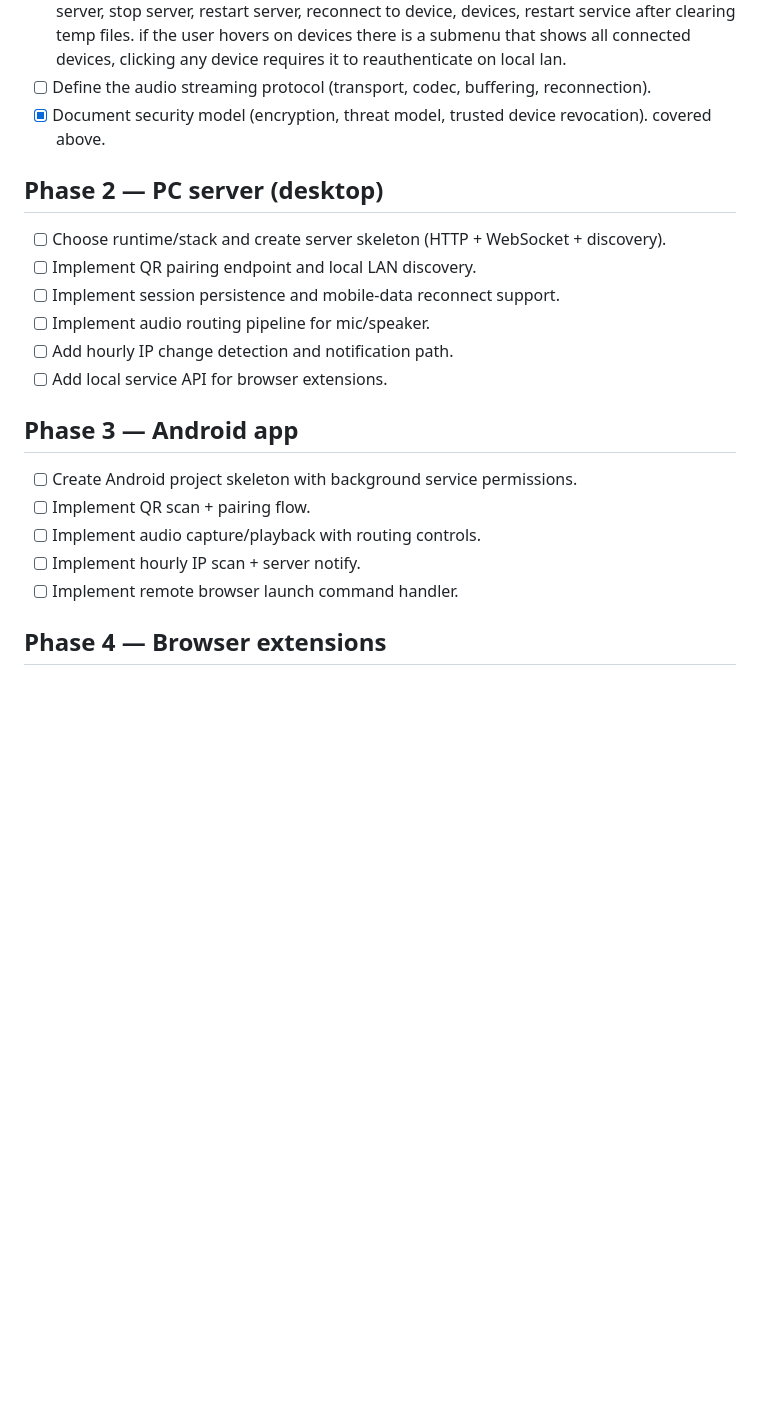
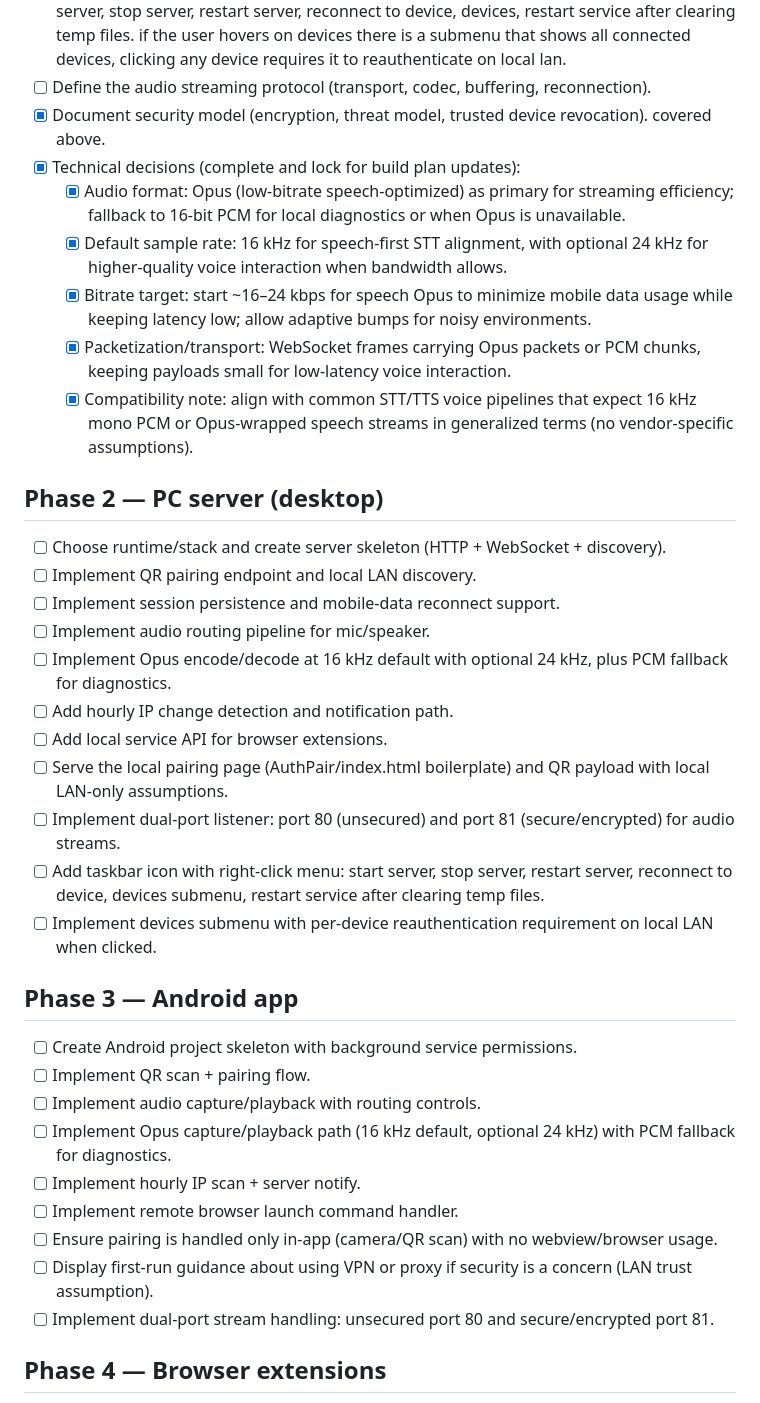
Before and after one commit to quantumbraid/hearddat, a Markdown page: TODO.md, the part around the change. GitHub-like rendering; blank space fills up the shorter version.

Commit message:
Update design details in build plan

```diff
--- a/TODO.md
+++ b/TODO.md
@@ -10,21 +10,36 @@
 - [ ] Define the pairing protocol (QR payload structure, auth handshake, token rotation). QR directs to a local .html page that is largely boilerplate from \AuthPair\index.html. because this requires the same network to pair, trust is assumed. the first time the user opens the android app, they will be told to use vpn or proxy if security is a concern. the app will be the only way to connect to the qr code, so it will need camera and qr scan. once the phone is paired to the pc with a token that is only ever established in same local network they do not exchange keys, but instead under secure mode will transmit encrypted over 81 and unsecured on port 80, this is not through webview or android browser. this is a tool that simply transmits audio streams and triggers record functions of websites for voice interactions. The pc server will run with a taskbar icon, right click will have a menu, start server, stop server, restart server, reconnect to device, devices, restart service after clearing temp files. if the user hovers on devices there is a submenu that shows all connected devices, clicking any device requires it to reauthenticate on local lan.
 - [ ] Define the audio streaming protocol (transport, codec, buffering, reconnection).
 - [x] Document security model (encryption, threat model, trusted device revocation). covered above.
+- [x] Technical decisions (complete and lock for build plan updates):
+  - [x] Audio format: Opus (low-bitrate speech-optimized) as primary for streaming efficiency; fallback to 16-bit PCM for local diagnostics or when Opus is unavailable.
+  - [x] Default sample rate: 16 kHz for speech-first STT alignment, with optional 24 kHz for higher-quality voice interaction when bandwidth allows.
+  - [x] Bitrate target: start ~16–24 kbps for speech Opus to minimize mobile data usage while keeping latency low; allow adaptive bumps for noisy environments.
+  - [x] Packetization/transport: WebSocket frames carrying Opus packets or PCM chunks, keeping payloads small for low-latency voice interaction.
+  - [x] Compatibility note: align with common STT/TTS voice pipelines that expect 16 kHz mono PCM or Opus-wrapped speech streams in generalized terms (no vendor-specific assumptions).
 
 ## Phase 2 — PC server (desktop)
 - [ ] Choose runtime/stack and create server skeleton (HTTP + WebSocket + discovery).
 - [ ] Implement QR pairing endpoint and local LAN discovery.
 - [ ] Implement session persistence and mobile-data reconnect support.
 - [ ] Implement audio routing pipeline for mic/speaker.
+- [ ] Implement Opus encode/decode at 16 kHz default with optional 24 kHz, plus PCM fallback for diagnostics.
 - [ ] Add hourly IP change detection and notification path.
 - [ ] Add local service API for browser extensions.
+- [ ] Serve the local pairing page (AuthPair/index.html boilerplate) and QR payload with local LAN-only assumptions.
+- [ ] Implement dual-port listener: port 80 (unsecured) and port 81 (secure/encrypted) for audio streams.
+- [ ] Add taskbar icon with right-click menu: start server, stop server, restart server, reconnect to device, devices submenu, restart service after clearing temp files.
+- [ ] Implement devices submenu with per-device reauthentication requirement on local LAN when clicked.
 
 ## Phase 3 — Android app
 - [ ] Create Android project skeleton with background service permissions.
 - [ ] Implement QR scan + pairing flow.
 - [ ] Implement audio capture/playback with routing controls.
+- [ ] Implement Opus capture/playback path (16 kHz default, optional 24 kHz) with PCM fallback for diagnostics.
 - [ ] Implement hourly IP scan + server notify.
 - [ ] Implement remote browser launch command handler.
+- [ ] Ensure pairing is handled only in-app (camera/QR scan) with no webview/browser usage.
+- [ ] Display first-run guidance about using VPN or proxy if security is a concern (LAN trust assumption).
+- [ ] Implement dual-port stream handling: unsecured port 80 and secure/encrypted port 81.
 
 ## Phase 4 — Browser extensions
 - [ ] Chrome extension scaffold with native messaging/local service bridge.
```
